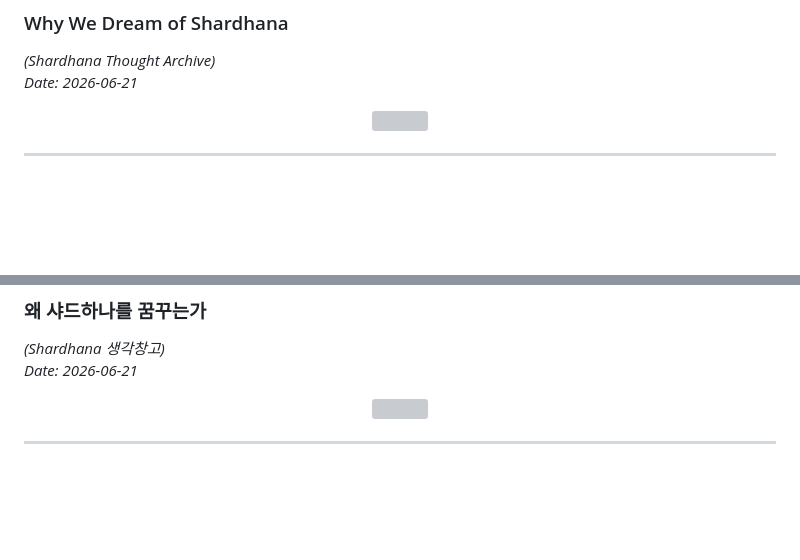
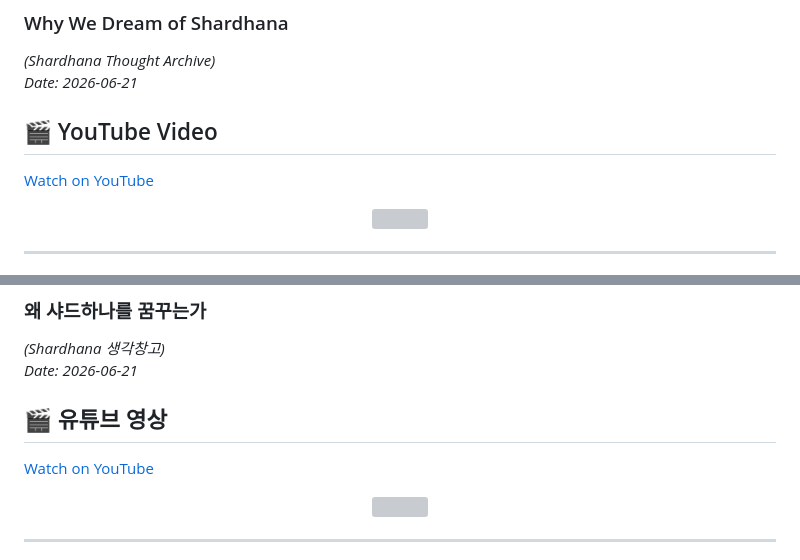
Before and after one commit to michin-jjangddol/shardhana, a Markdown page: docs/thoughts/dreaming-shardhana3-notes.md, 2 parts joined by grey strips. Rendered like a GitHub page; blank space fills up the shorter version; grey boxes are pictures that could not be loaded.

Commit message:
Add YouTube archive link to Dreaming Shardhana 3 notes

```diff
--- a/docs/thoughts/dreaming-shardhana3-notes.md
+++ b/docs/thoughts/dreaming-shardhana3-notes.md
@@ -6,6 +6,10 @@
 
 *(Shardhana Thought Archive)*
 *Date: 2026-06-21*
+
+## 🎬 YouTube Video
+
+[Watch on YouTube](https://youtu.be/_u3PNyj4YTA)
 
 <p align="center">
   <img src="../assets/images/dreaming-shardhana3-notes-en.png" width="90%">
@@ -224,6 +228,10 @@ Maybe it was always a project that keeps a question alive.
 *(Shardhana 생각창고)*
 *Date: 2026-06-21*
 
+## 🎬 유튜브 영상
+
+[Watch on YouTube](https://youtu.be/R79G7gysOjQ)
+
 <p align="center">
   <img src="../assets/images/dreaming-shardhana3-notes-ko.png" width="90%">
 </p>
```
